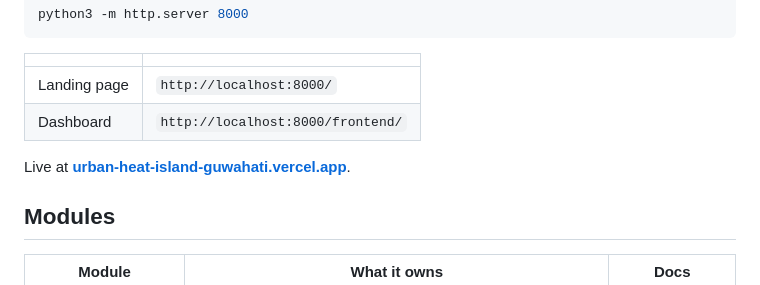
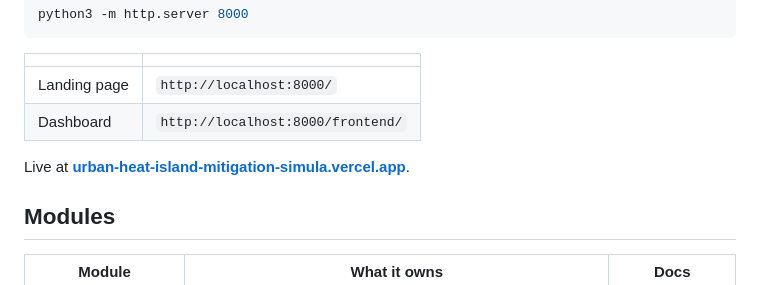
Before and after one commit to ankamteja/urban-heat-island-mitigation-simulation, a Markdown page: README.md, the part around the change. Rendered like a GitHub page.

Commit message:
Point documentation to the correct Vercel deployment

```diff
--- a/README.md
+++ b/README.md
@@ -19,7 +19,7 @@ python3 -m http.server 8000
 | Landing page | `http://localhost:8000/` |
 | Dashboard | `http://localhost:8000/frontend/` |
 
-Live at **[urban-heat-island-guwahati.vercel.app](https://urban-heat-island-guwahati.vercel.app)**.
+Live at **[urban-heat-island-mitigation-simula.vercel.app](https://urban-heat-island-mitigation-simula.vercel.app/)**.
 
 ## Modules
 
```
